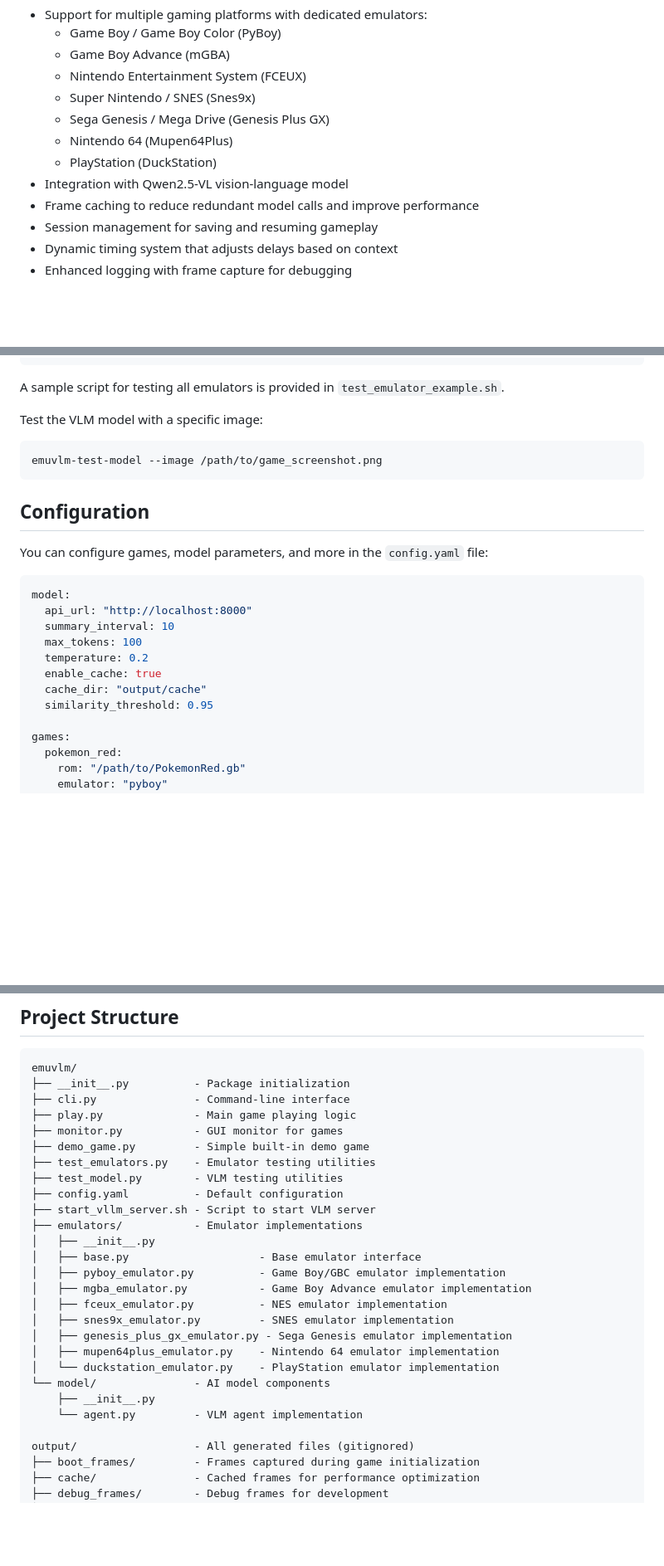
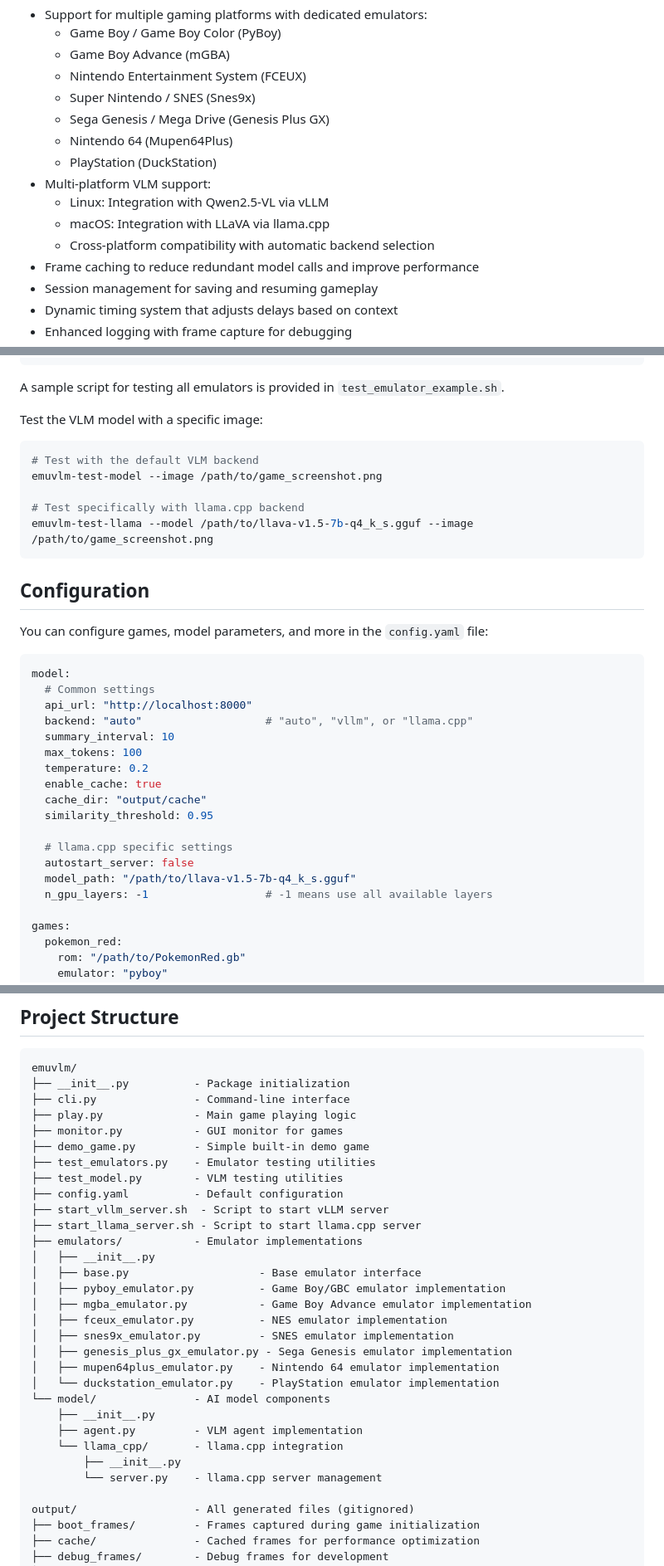
Before and after one commit to ericflo/emuvlm, a Markdown page: README.md, 3 parts joined by grey strips. Shown: that part at 83% size. Rendered like a GitHub page; blank space fills up the shorter version.

````diff
--- a/README.md
+++ b/README.md
@@ -12,7 +12,10 @@ EmuVLM (Emulator Vision-Language Model) is a Python framework that combines emul
   - Sega Genesis / Mega Drive (Genesis Plus GX)
   - Nintendo 64 (Mupen64Plus)
   - PlayStation (DuckStation)
-- Integration with Qwen2.5-VL vision-language model
+- Multi-platform VLM support:
+  - Linux: Integration with Qwen2.5-VL via vLLM
+  - macOS: Integration with LLaVA via llama.cpp
+  - Cross-platform compatibility with automatic backend selection
 - Frame caching to reduce redundant model calls and improve performance
 - Session management for saving and resuming gameplay
 - Dynamic timing system that adjusts delays based on context
@@ -351,7 +385,11 @@ A sample script for testing all emulators is provided in `test_emulator_example.
 Test the VLM model with a specific image:
 
 ```bash
+# Test with the default VLM backend
 emuvlm-test-model --image /path/to/game_screenshot.png
+
+# Test specifically with llama.cpp backend
+emuvlm-test-llama --model /path/to/llava-v1.5-7b-q4_k_s.gguf --image /path/to/game_screenshot.png
 ```
 
 ## Configuration
@@ -360,13 +398,20 @@ You can configure games, model parameters, and more in the `config.yaml` file:
 
 ```yaml
 model:
+  # Common settings
   api_url: "http://localhost:8000"
+  backend: "auto"                   # "auto", "vllm", or "llama.cpp"
   summary_interval: 10
   max_tokens: 100
   temperature: 0.2
   enable_cache: true
   cache_dir: "output/cache"
   similarity_threshold: 0.95
+
+  # llama.cpp specific settings
+  autostart_server: false
+  model_path: "/path/to/llava-v1.5-7b-q4_k_s.gguf"
+  n_gpu_layers: -1                  # -1 means use all available layers
 
 games:
   pokemon_red:
@@ -392,7 +437,8 @@ emuvlm/
 ├── test_emulators.py    - Emulator testing utilities
 ├── test_model.py        - VLM testing utilities
 ├── config.yaml          - Default configuration
-├── start_vllm_server.sh - Script to start VLM server
+├── start_vllm_server.sh  - Script to start vLLM server
+├── start_llama_server.sh - Script to start llama.cpp server
 ├── emulators/           - Emulator implementations
 │   ├── __init__.py
 │   ├── base.py                    - Base emulator interface
@@ -405,7 +451,10 @@ emuvlm/
 │   └── duckstation_emulator.py    - PlayStation emulator implementation
 └── model/               - AI model components
     ├── __init__.py
-    └── agent.py         - VLM agent implementation
+    ├── agent.py         - VLM agent implementation
+    └── llama_cpp/       - llama.cpp integration
+        ├── __init__.py
+        └── server.py    - llama.cpp server management
 
 output/                  - All generated files (gitignored)
 ├── boot_frames/         - Frames captured during game initialization
````
Also changed, not shown: other parts of README.md (+41 -8 lines).
